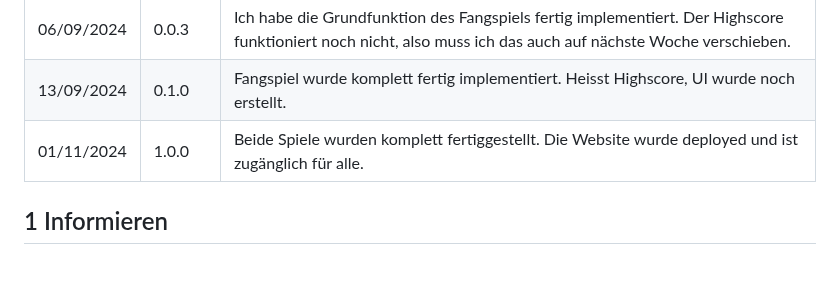
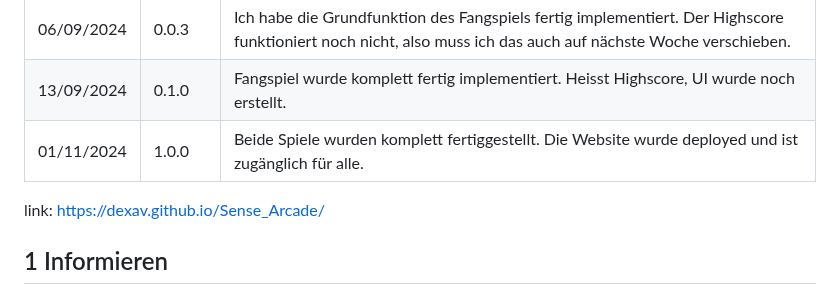
Before and after one commit to dexav/Sense_Arcade, a Markdown page: README.md, the part around the change. Drawn GitHub-style; blank space fills up the shorter version.

```diff
--- a/README.md
+++ b/README.md
@@ -10,6 +10,7 @@ Nursiwat Xavier
 |13/09/2024|0.1.0| Fangspiel wurde komplett fertig implementiert. Heisst Highscore, UI wurde noch erstellt. |
 |01/11/2024|1.0.0| Beide Spiele wurden komplett fertiggestellt. Die Website wurde deployed und ist zugänglich für alle.|
 
+link: https://dexav.github.io/Sense_Arcade/
 
 ## 1 Informieren
 
```
